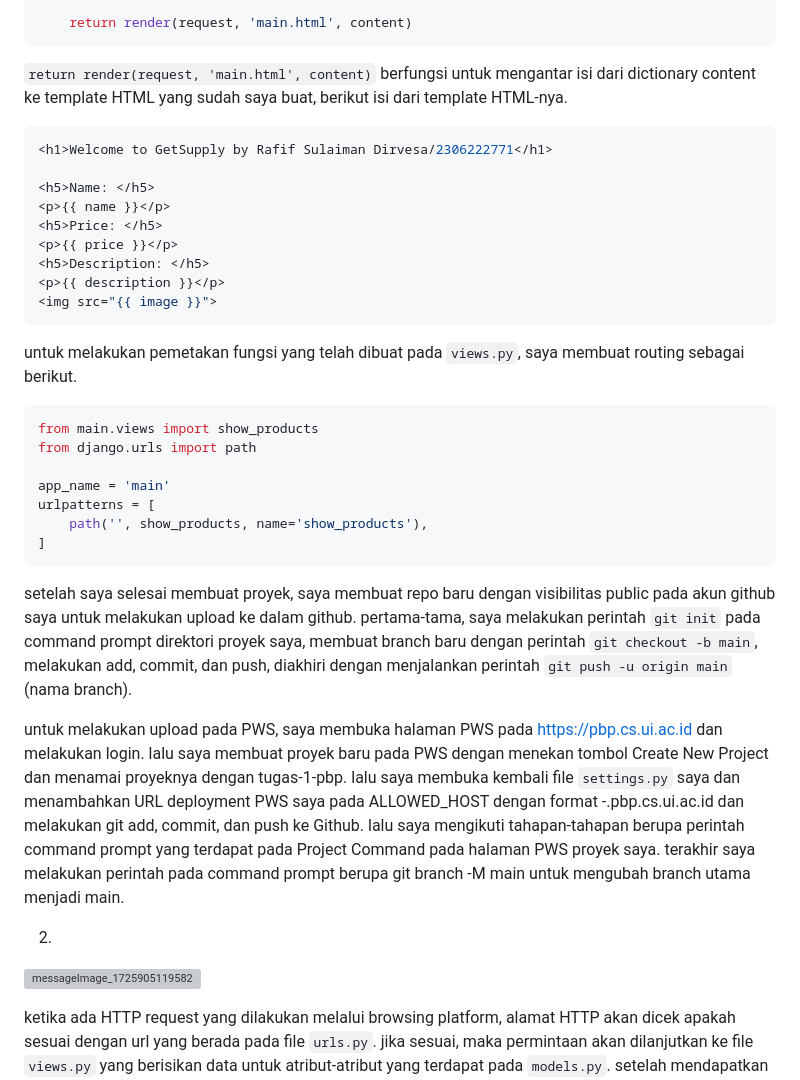
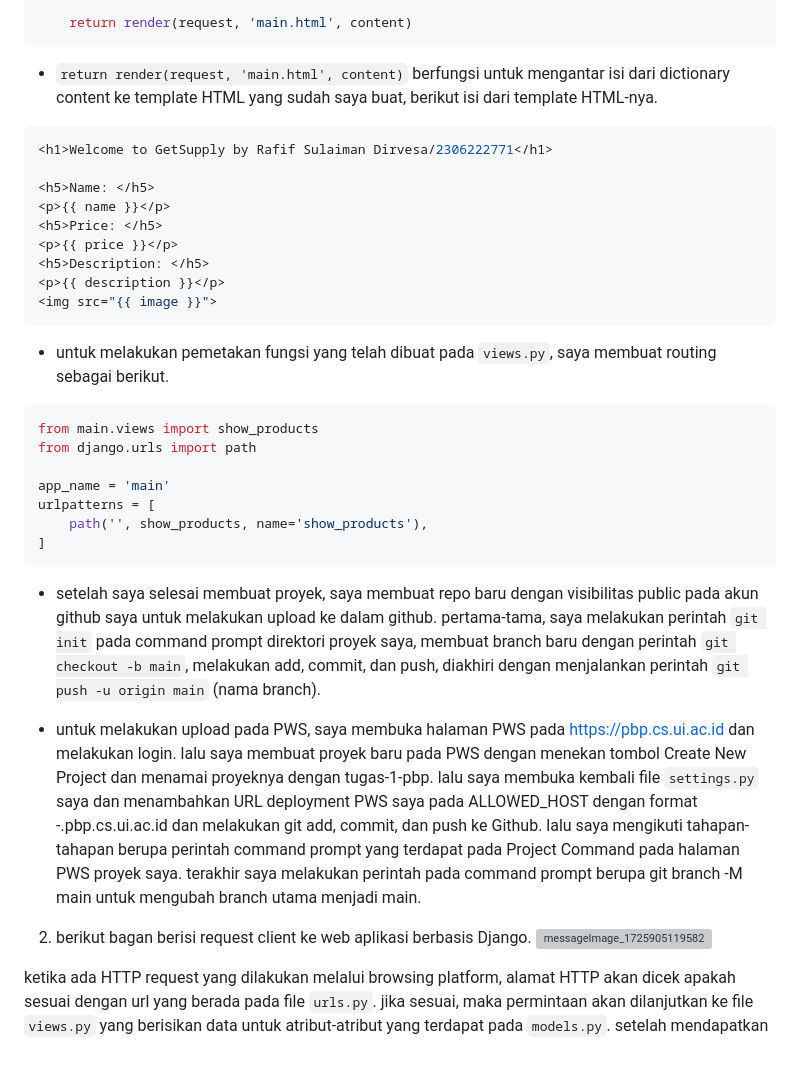
Before and after one commit to rafifsulaiman/tugas-1-pbp, a Markdown page: README.md, the part around the change. GitHub-like rendering; blank space fills up the shorter version; grey boxes are pictures that could not be loaded.

````diff
--- a/README.md
+++ b/README.md
@@ -46,7 +46,7 @@ def show_products(request):
     return render(request, 'main.html', content)
 ```
 
-```return render(request, 'main.html', content)``` berfungsi untuk mengantar isi dari dictionary content ke template HTML yang sudah saya buat, berikut isi dari template HTML-nya.
+- ```return render(request, 'main.html', content)``` berfungsi untuk mengantar isi dari dictionary content ke template HTML yang sudah saya buat, berikut isi dari template HTML-nya.
 
 ```bash
 <h1>Welcome to GetSupply by Rafif Sulaiman Dirvesa/2306222771</h1>
@@ -60,7 +60,7 @@ def show_products(request):
 <img src="{{ image }}">
 ```
 
-untuk melakukan pemetakan fungsi yang telah dibuat pada ```views.py```, saya membuat routing sebagai berikut.
+- untuk melakukan pemetakan fungsi yang telah dibuat pada ```views.py```, saya membuat routing sebagai berikut.
 ```bash
 from main.views import show_products
 from django.urls import path
@@ -71,11 +71,11 @@ urlpatterns = [
 ]
 ```
 
-setelah saya selesai membuat proyek, saya membuat repo baru dengan visibilitas public pada akun github saya untuk melakukan upload ke dalam github. pertama-tama, saya melakukan perintah ```git init``` pada command prompt direktori proyek saya, membuat branch baru dengan perintah ```git checkout -b main```, melakukan add, commit, dan push, diakhiri dengan menjalankan perintah ```git push -u origin main``` (nama branch).
+- setelah saya selesai membuat proyek, saya membuat repo baru dengan visibilitas public pada akun github saya untuk melakukan upload ke dalam github. pertama-tama, saya melakukan perintah ```git init``` pada command prompt direktori proyek saya, membuat branch baru dengan perintah ```git checkout -b main```, melakukan add, commit, dan push, diakhiri dengan menjalankan perintah ```git push -u origin main``` (nama branch).
 
-untuk melakukan upload pada PWS, saya membuka halaman PWS pada https://pbp.cs.ui.ac.id dan melakukan login. lalu saya membuat proyek baru pada PWS dengan menekan tombol Create New Project dan menamai proyeknya dengan tugas-1-pbp. lalu saya membuka kembali file ```settings.py``` saya dan menambahkan URL deployment PWS saya pada ALLOWED_HOST dengan format <username-sso>-<nama proyek>.pbp.cs.ui.ac.id dan melakukan git add, commit, dan push ke Github. lalu saya mengikuti tahapan-tahapan berupa perintah command prompt yang terdapat pada Project Command pada halaman PWS proyek saya. terakhir saya melakukan perintah pada command prompt berupa git branch -M main untuk mengubah branch utama menjadi main.
+- untuk melakukan upload pada PWS, saya membuka halaman PWS pada https://pbp.cs.ui.ac.id dan melakukan login. lalu saya membuat proyek baru pada PWS dengan menekan tombol Create New Project dan menamai proyeknya dengan tugas-1-pbp. lalu saya membuka kembali file ```settings.py``` saya dan menambahkan URL deployment PWS saya pada ALLOWED_HOST dengan format <username-sso>-<nama proyek>.pbp.cs.ui.ac.id dan melakukan git add, commit, dan push ke Github. lalu saya mengikuti tahapan-tahapan berupa perintah command prompt yang terdapat pada Project Command pada halaman PWS proyek saya. terakhir saya melakukan perintah pada command prompt berupa git branch -M main untuk mengubah branch utama menjadi main.
 
-2.
+2. berikut bagan berisi request client ke web aplikasi berbasis Django.
 ![messageImage_1725905119582](https://github.com/user-attachments/assets/5dc1c04a-a684-48a3-8a75-fb18979ed9d7)
 
 ketika ada HTTP request yang dilakukan melalui browsing platform, alamat HTTP akan dicek apakah sesuai dengan url yang berada pada file ```urls.py```. jika sesuai, maka permintaan akan dilanjutkan ke file ```views.py``` yang berisikan data untuk atribut-atribut yang terdapat pada ```models.py```. setelah mendapatkan data dan juga atribut, data dan atribut itu akan disalurkan ke template yang sudah dibuat dengan file main.html. setelah data masuk ke dalam template, template akan memberikan respon ke browsing platform dengan menyajikan tampilan web sesuai dengan template yang sudah dibuat.
````
